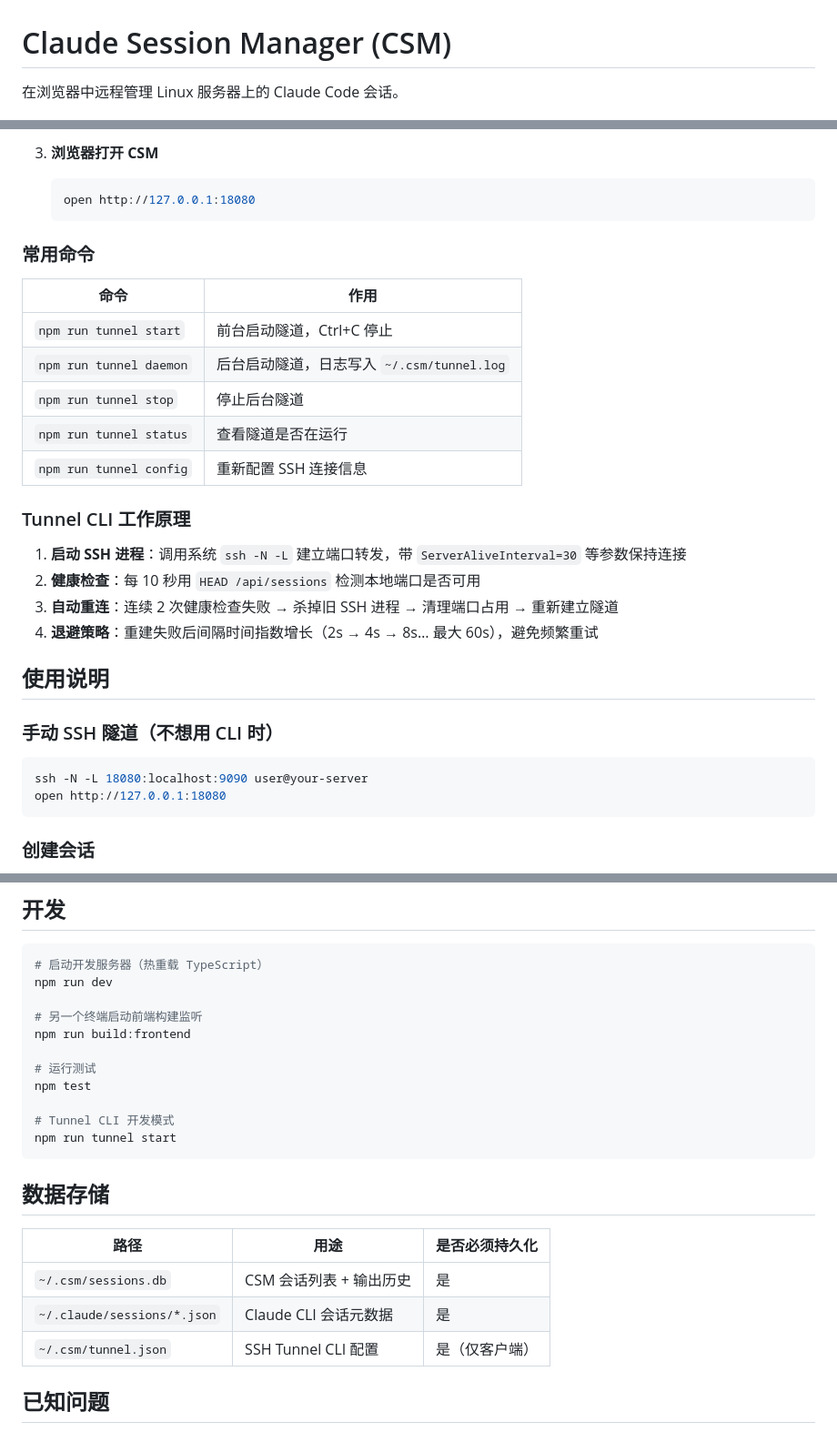
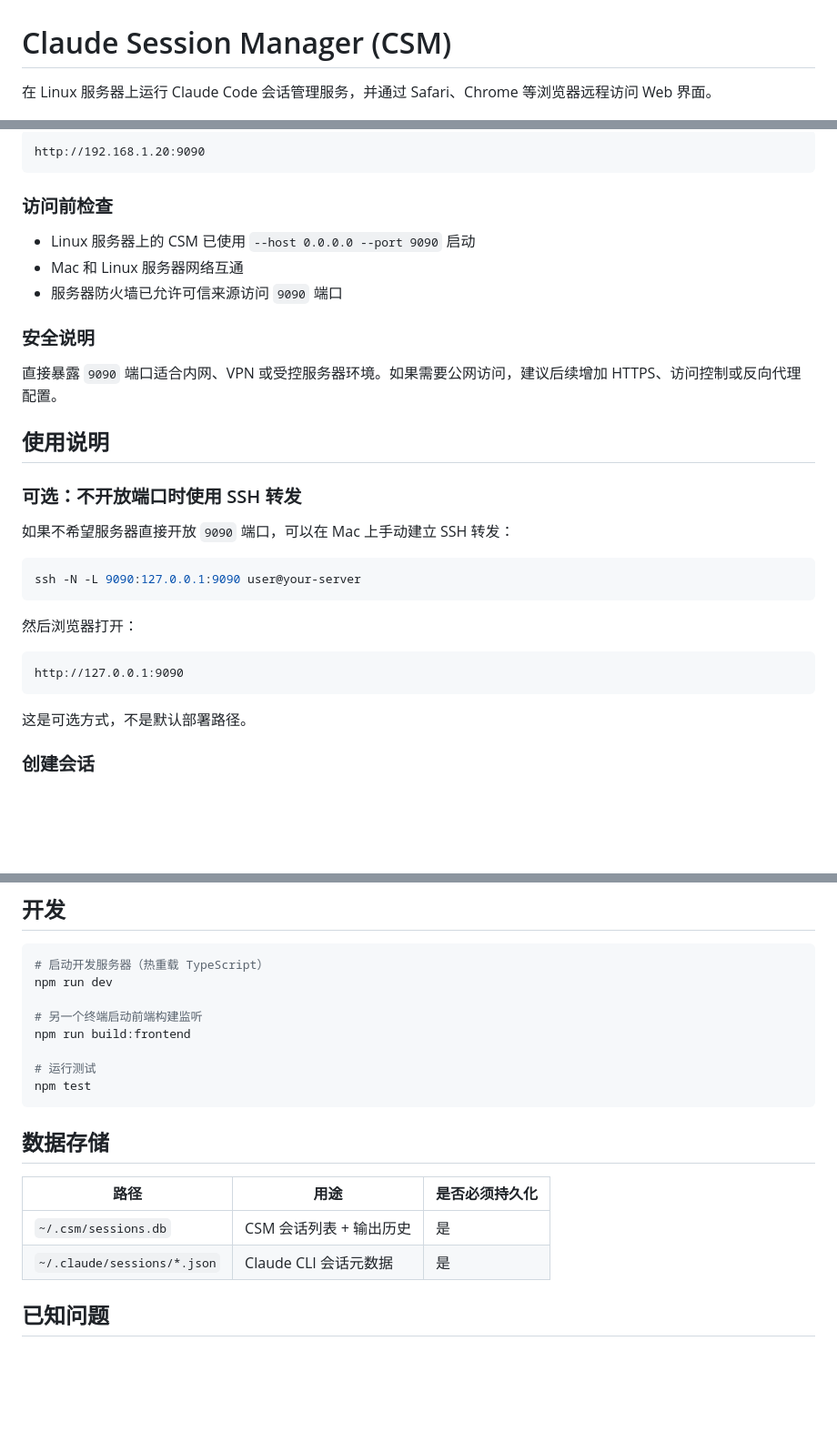
Before and after one commit to Haven-1999/claude-session-manager, a Markdown page: README.md, 3 parts joined by grey strips. Shown at 91% size. Drawn GitHub-style; blank space fills up the shorter version.

````diff
--- a/README.md
+++ b/README.md
@@ -1,6 +1,6 @@
 # Claude Session Manager (CSM)
 
-在浏览器中远程管理 Linux 服务器上的 Claude Code 会话。
+在 Linux 服务器上运行 Claude Code 会话管理服务，并通过 Safari、Chrome 等浏览器远程访问 Web 界面。
 
 ![CSM Screenshot Light](image/app2.png)
 
@@ -181,34 +164,35 @@ npm install
 
-3. **浏览器打开 CSM**
-   ```bash
-   open http://127.0.0.1:18080
-   ```
+```text
+http://192.168.1.20:9090
+```
 
-### 常用命令
+### 访问前检查
 
-| 命令 | 作用 |
-|------|------|
-| `npm run tunnel start` | 前台启动隧道，Ctrl+C 停止 |
-| `npm run tunnel daemon` | 后台启动隧道，日志写入 `~/.csm/tunnel.log` |
-| `npm run tunnel stop` | 停止后台隧道 |
-| `npm run tunnel status` | 查看隧道是否在运行 |
-| `npm run tunnel config` | 重新配置 SSH 连接信息 |
+- Linux 服务器上的 CSM 已使用 `--host 0.0.0.0 --port 9090` 启动
+- Mac 和 Linux 服务器网络互通
+- 服务器防火墙已允许可信来源访问 `9090` 端口
 
-### Tunnel CLI 工作原理
+### 安全说明
 
-1. **启动 SSH 进程**：调用系统 `ssh -N -L` 建立端口转发，带 `ServerAliveInterval=30` 等参数保持连接
-2. **健康检查**：每 10 秒用 `HEAD /api/sessions` 检测本地端口是否可用
-3. **自动重连**：连续 2 次健康检查失败 → 杀掉旧 SSH 进程 → 清理端口占用 → 重新建立隧道
-4. **退避策略**：重建失败后间隔时间指数增长（2s → 4s → 8s… 最大 60s），避免频繁重试
+直接暴露 `9090` 端口适合内网、VPN 或受控服务器环境。如果需要公网访问，建议后续增加 HTTPS、访问控制或反向代理配置。
 
 ## 使用说明
 
-### 手动 SSH 隧道（不想用 CLI 时）
+### 可选：不开放端口时使用 SSH 转发
+
+如果不希望服务器直接开放 `9090` 端口，可以在 Mac 上手动建立 SSH 转发：
 
 ```bash
-ssh -N -L 18080:localhost:9090 user@your-server
-open http://127.0.0.1:18080
+ssh -N -L 9090:127.0.0.1:9090 user@your-server
 ```
+
+然后浏览器打开：
+
+```text
+http://127.0.0.1:9090
+```
+
+这是可选方式，不是默认部署路径。
 
 ### 创建会话
 
@@ -244,9 +228,6 @@ npm run build:frontend
 
 # 运行测试
 npm test
-
-# Tunnel CLI 开发模式
-npm run tunnel start
 ```
 
 ## 数据存储
@@ -255,7 +236,6 @@ npm run tunnel start
 |------|------|--------------|
 | `~/.csm/sessions.db` | CSM 会话列表 + 输出历史 | 是 |
 | `~/.claude/sessions/*.json` | Claude CLI 会话元数据 | 是 |
-| `~/.csm/tunnel.json` | SSH Tunnel CLI 配置 | 是（仅客户端）|
 
 ## 已知问题
 
````
Also changed, not shown: other parts of README.md (+47 -64 lines).
